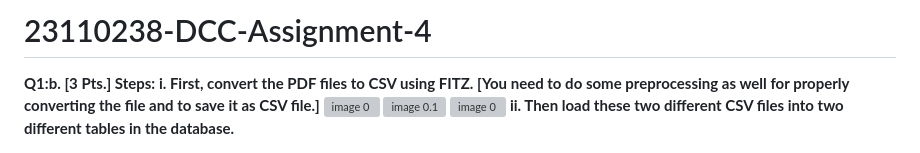
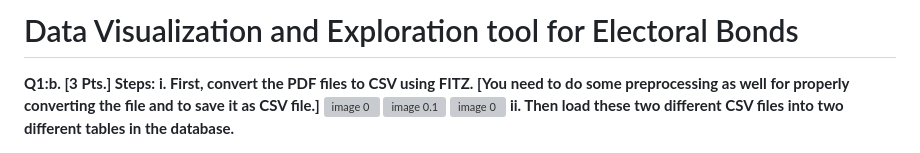
Before and after one commit to ridhamp4/23110238-DCC-Assignment-4, a Markdown page: README.md, the part around the change. Rendered like a GitHub page; grey boxes are pictures that could not be loaded.

```diff
--- a/README.md
+++ b/README.md
@@ -1,4 +1,4 @@
-# 23110238-DCC-Assignment-4
+# Data Visualization and Exploration tool for Electoral Bonds
 **Q1:b. [3 Pts.] Steps:
 i. First, convert the PDF files to CSV using FITZ. [You need to do some
 preprocessing as well for properly converting the file and to save it as CSV file.]**
```
